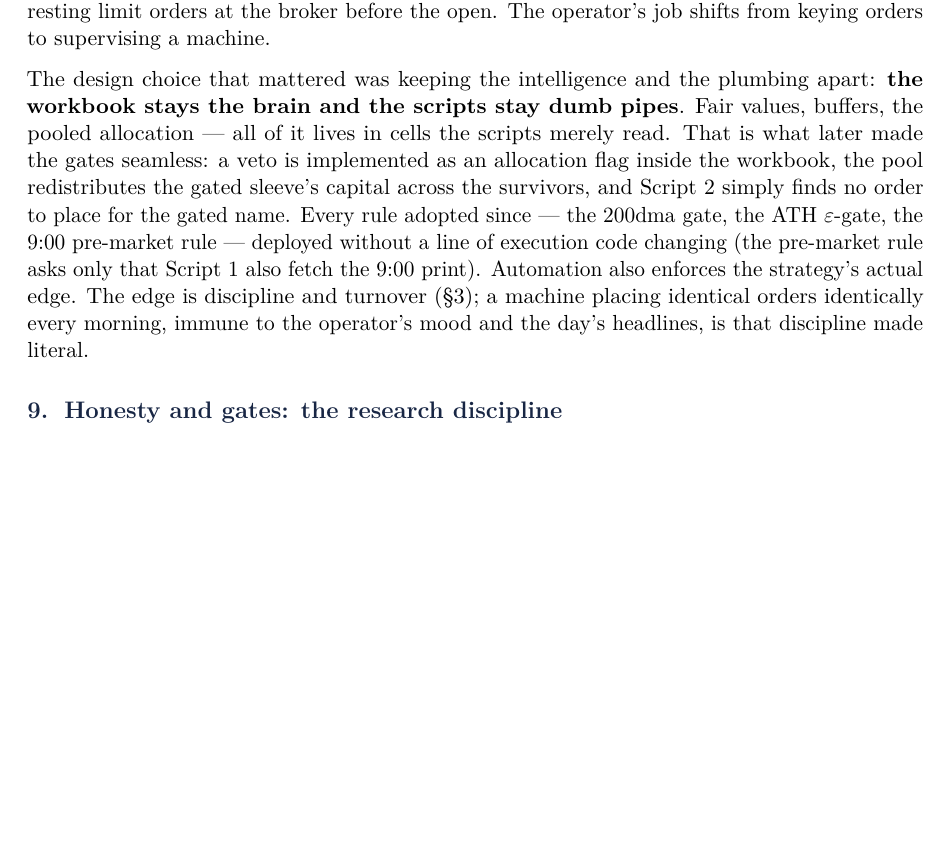
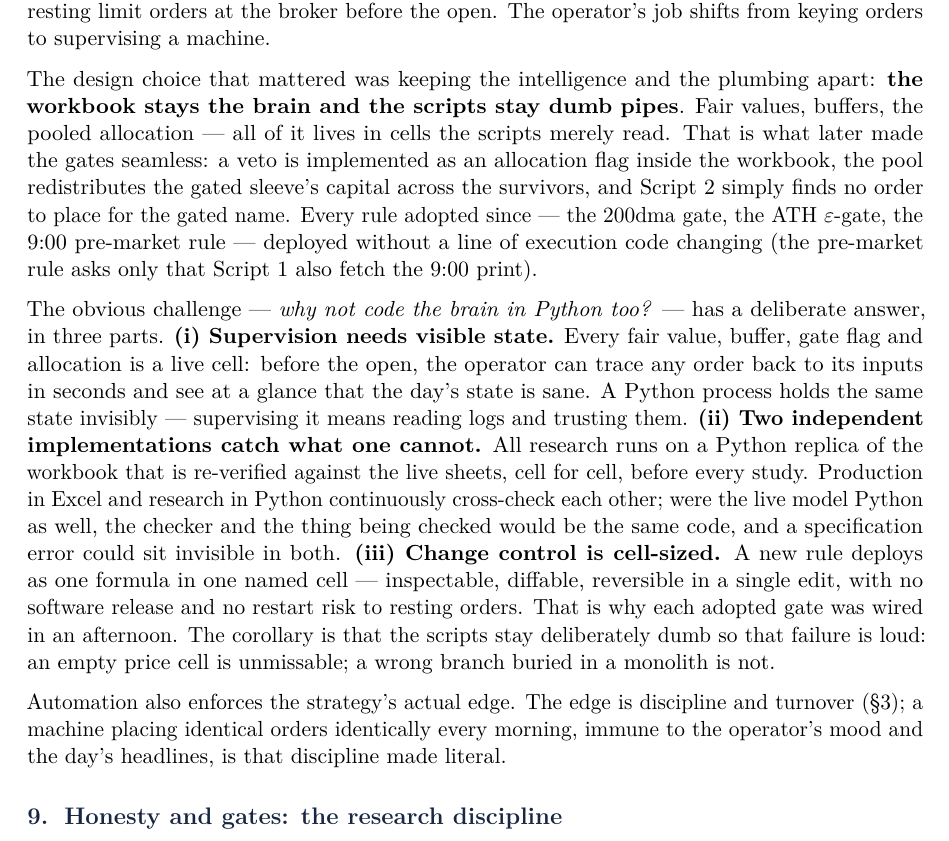
Before and after one commit to davidtfewer-creator/David-Fewer, a LaTeX document (memo/evolution_bc.tex): part of page 4 of 8, cut so that both start at the same text, the shorter picture padded with empty space. Compiled offline with pdfLaTeX.

Commit message:
Evolution docs: add why-Excel-stays-the-brain rationale to stage 7
Both automation sections now answer the anticipated challenge of why
the model was not ported to Python outright: (i) supervision needs
visible state (any order traceable to its input cells before the
open), (ii) production-in-Excel vs research-in-Python gives two
independent implementations that cross-check cell for cell, where a
single codebase could hide one bug in both, (iii) change control is
cell-sized (a new rule is one inspectable, reversible formula, no
release cycle), with dumb scripts failing loudly by design. Plain
edition frames it as the interview question directly.

Co-Authored-By: Claude Fable 5 <noreply@anthropic.com>
Claude-Session: https://claude.ai/code/session_0178GiHmUQ4DsQ7DkXVeeFvk

```diff
--- a/memo/evolution_bc.tex
+++ b/memo/evolution_bc.tex
@@ -232,6 +232,27 @@ Script~2 simply finds no order to place for the gated name. Every rule
 adopted since --- the 200dma gate, the ATH $\varepsilon$-gate, the 9:00
 pre-market rule --- deployed without a line of execution code changing (the
 pre-market rule asks only that Script~1 also fetch the 9:00 print).
+
+The obvious challenge --- \emph{why not code the brain in Python too?} ---
+has a deliberate answer, in three parts. \textbf{(i) Supervision needs
+visible state.} Every fair value, buffer, gate flag and allocation is a live
+cell: before the open, the operator can trace any order back to its inputs
+in seconds and see at a glance that the day's state is sane. A Python
+process holds the same state invisibly --- supervising it means reading logs
+and trusting them. \textbf{(ii) Two independent implementations catch what
+one cannot.} All research runs on a Python replica of the workbook that is
+re-verified against the live sheets, cell for cell, before every study.
+Production in Excel and research in Python continuously cross-check each
+other; were the live model Python as well, the checker and the thing being
+checked would be the same code, and a specification error could sit
+invisible in both. \textbf{(iii) Change control is cell-sized.} A new rule
+deploys as one formula in one named cell --- inspectable, diffable,
+reversible in a single edit, with no software release and no restart risk to
+resting orders. That is why each adopted gate was wired in an afternoon.
+The corollary is that the scripts stay deliberately dumb so that failure is
+loud: an empty price cell is unmissable; a wrong branch buried in a monolith
+is not.
+
 Automation also enforces the strategy's actual edge. The edge is discipline
 and turnover (\S3); a machine placing identical orders identically every
 morning, immune to the operator's mood and the day's headlines, is that
```
Also changed, not shown: memo/evolution_bc_plain.tex (+18 -0 lines).
